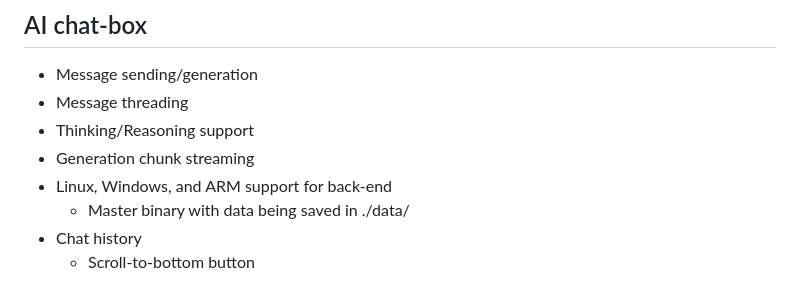
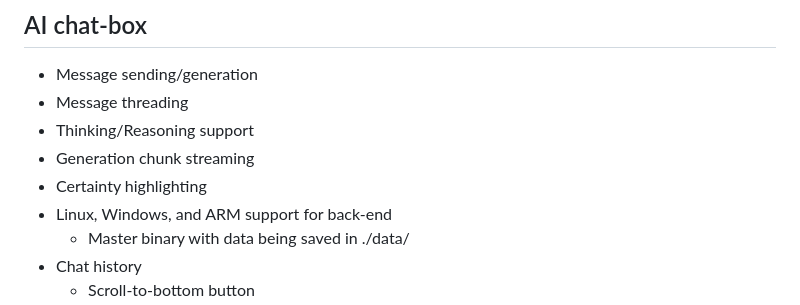
Before and after one commit to Lumyxen/ControlPanel, a Markdown page: TODO.md, the part around the change. Drawn GitHub-style.

Commit message:
Update TODO

```diff
--- a/TODO.md
+++ b/TODO.md
@@ -294,6 +294,7 @@
 - Message threading
 - Thinking/Reasoning support
 - Generation chunk streaming
+- Certainty highlighting
 - Linux, Windows, and ARM support for back-end
   - Master binary with data being saved in ./data/
 - Chat history
```
